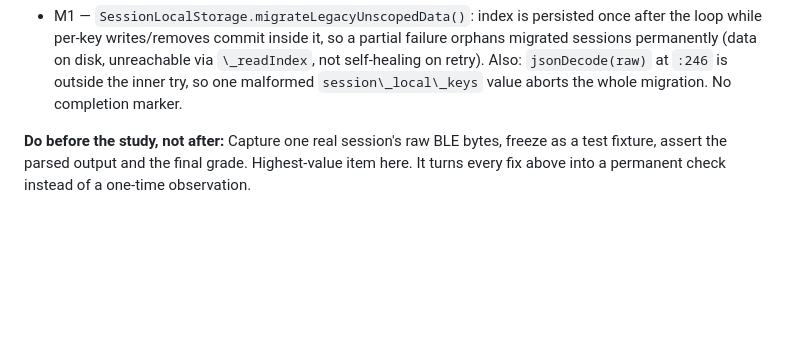
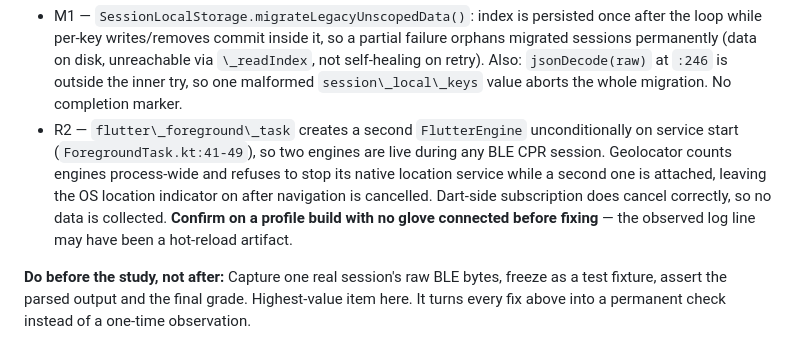
Before and after one commit to roueva/CPR-Assist-Glove, a Markdown page: TASKS.md, the part around the change. GitHub-like rendering; blank space fills up the shorter version.

Commit message:
Add R2: flutter_foreground_task second-engine finding to the study-gate checklist
Recorded pending confirmation on a profile build with no glove
connected — the observed geolocator log line may have been a
hot-reload artifact rather than the real two-engine behavior. Do not
fix until confirmed.

```diff
--- a/TASKS.md
+++ b/TASKS.md
@@ -313,6 +313,14 @@ partial failure orphans migrated sessions permanently (data on disk,
 unreachable via `\_readIndex`, not self-healing on retry). Also:
 `jsonDecode(raw)` at `:246` is outside the inner try, so one malformed
 `session\_local\_keys` value aborts the whole migration. No completion marker.
+* R2 — `flutter\_foreground\_task` creates a second `FlutterEngine`
+unconditionally on service start (`ForegroundTask.kt:41-49`), so two engines
+are live during any BLE CPR session. Geolocator counts engines process-wide
+and refuses to stop its native location service while a second one is
+attached, leaving the OS location indicator on after navigation is
+cancelled. Dart-side subscription does cancel correctly, so no data is
+collected. **Confirm on a profile build with no glove connected before
+fixing** — the observed log line may have been a hot-reload artifact.
 
 **Do before the study, not after:**
 Capture one real session's raw BLE bytes, freeze as a test fixture, assert the
```
